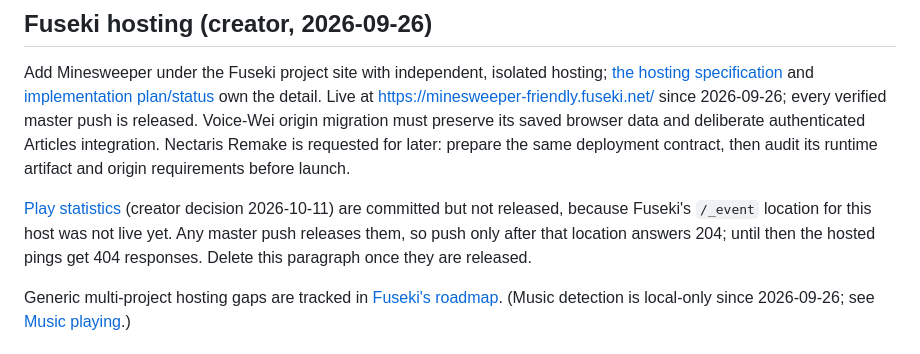
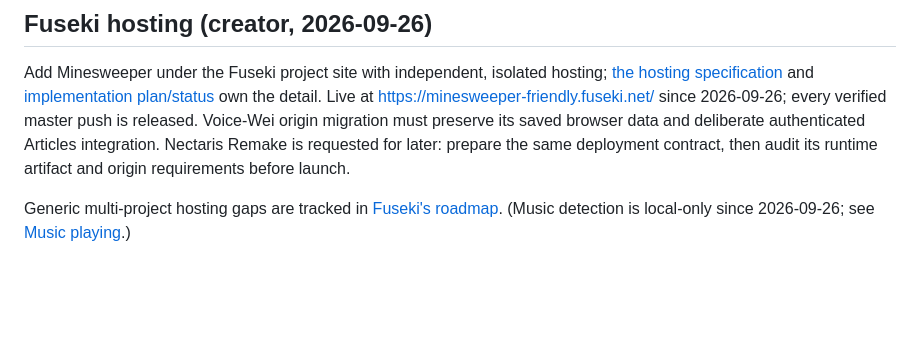
Before and after one commit to ernop/minesweeper-friendly, a Markdown page: BACKLOG.md, the part around the change. Drawn GitHub-style; blank space fills up the shorter version.

Commit message:
Play statistics are live (2026-10-11): drop the release hold note

```diff
--- a/BACKLOG.md
+++ b/BACKLOG.md
@@ -291,12 +291,6 @@ verified master push is released. Voice-Wei origin migration must preserve its
 saved browser data and deliberate authenticated Articles integration.
 Nectaris Remake is requested for later: prepare the same deployment contract,
 then audit its runtime artifact and origin requirements before launch.
-
-[Play statistics](docs/product/hosting.md#play-statistics) (creator decision
-2026-10-11) are committed but not released, because Fuseki's `/_event`
-location for this host was not live yet. Any master push releases them, so
-push only after that location answers 204; until then the hosted pings get 404
-responses. Delete this paragraph once they are released.
 
 Generic multi-project hosting gaps are tracked in
 [Fuseki's roadmap](https://github.com/ernop/fuseki4_ai/blob/master/docs/todo.md#independent-apps-2026-09-26).
```
Also changed, not shown: docs/implementation/hosting.md (+2 -3 lines).
